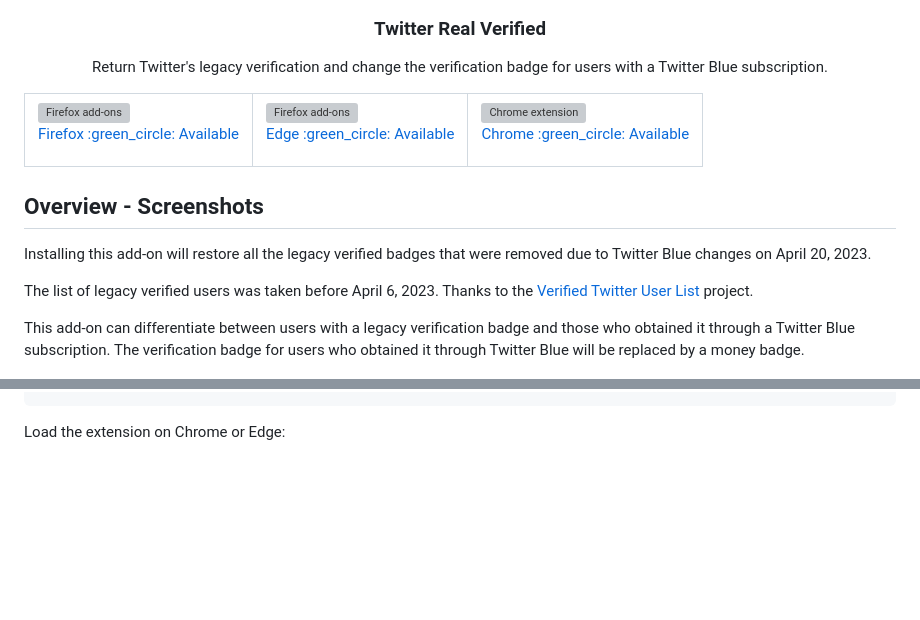
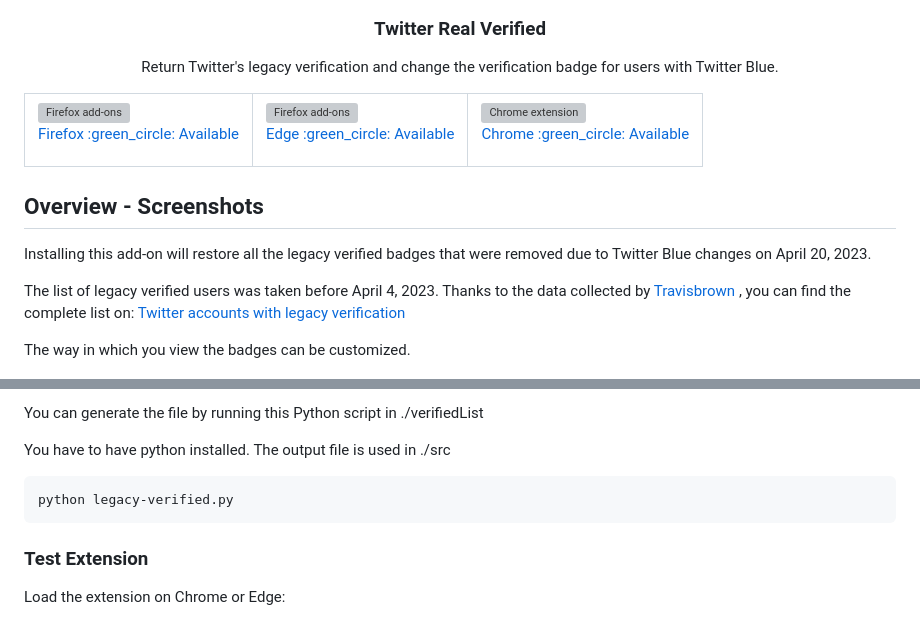
Before and after one commit to luiserdef/twitter-real-verified, a Markdown page: README.md, 2 parts joined by grey strips. Rendered like a GitHub page; blank space fills up the shorter version; grey boxes are pictures that could not be loaded.

````diff
--- a/README.md
+++ b/README.md
@@ -3,7 +3,7 @@
 </p>
 <h3 align="center">Twitter Real Verified</h3>
 <p align="center">
-Return Twitter's legacy verification and change the verification badge for users with a Twitter Blue subscription.
+Return Twitter's legacy verification and change the verification badge for users with Twitter Blue.
 </p>
 <table cellspacing="0" cellpadding="0" align="center">
   <tr>
@@ -30,8 +30,8 @@ Return Twitter's legacy verification and change the verification badge for users
 
 ## Overview - Screenshots
 <p>Installing this add-on will restore all the legacy verified badges that were removed due to Twitter Blue changes on April 20, 2023.</p>
-<p>The list of legacy verified users was taken before April 6, 2023. Thanks to the <a href="https://github.com/thansen0/verified_twitters">Verified Twitter User List</a> project.</p>
-<p>This add-on can differentiate between users with a legacy verification badge and those who obtained it through a Twitter Blue subscription. The verification badge for users who obtained it through Twitter Blue will be replaced by a money badge.</p>
+<p>The list of legacy verified users was taken before April 4, 2023. Thanks to the data collected by <a href="https://twitter.com/travisbrown/status/1649129052479844363">Travisbrown</a> , you can find the complete list on: <a href="https://gist.github.com/travisbrown/b50d6745298cccd6b1f4697e4ec22103">Twitter accounts with legacy verification</a>
+<p>The way in which you view the badges can be customized.</p>
 <p align="center">
   <img src="overview-img/twVerified-preview1.png" width="600px" alt="Real Verify Extension" />
   <img src="overview-img/twVerified-preview2.png" width="600px" alt="Real Verify Extension" />
@@ -64,4 +87,14 @@ After cloning the project, do the following:
 ```
+You can generate the file by running this Python script in ./verifiedList
+
+You have to have python installed. The output file is used in ./src
+
+
+```bash
+python legacy-verified.py
+```
+
+### Test Extension
 
 Load the extension on Chrome or Edge:
 
````
Also changed, not shown: other parts of README.md (+29 -6 lines).
